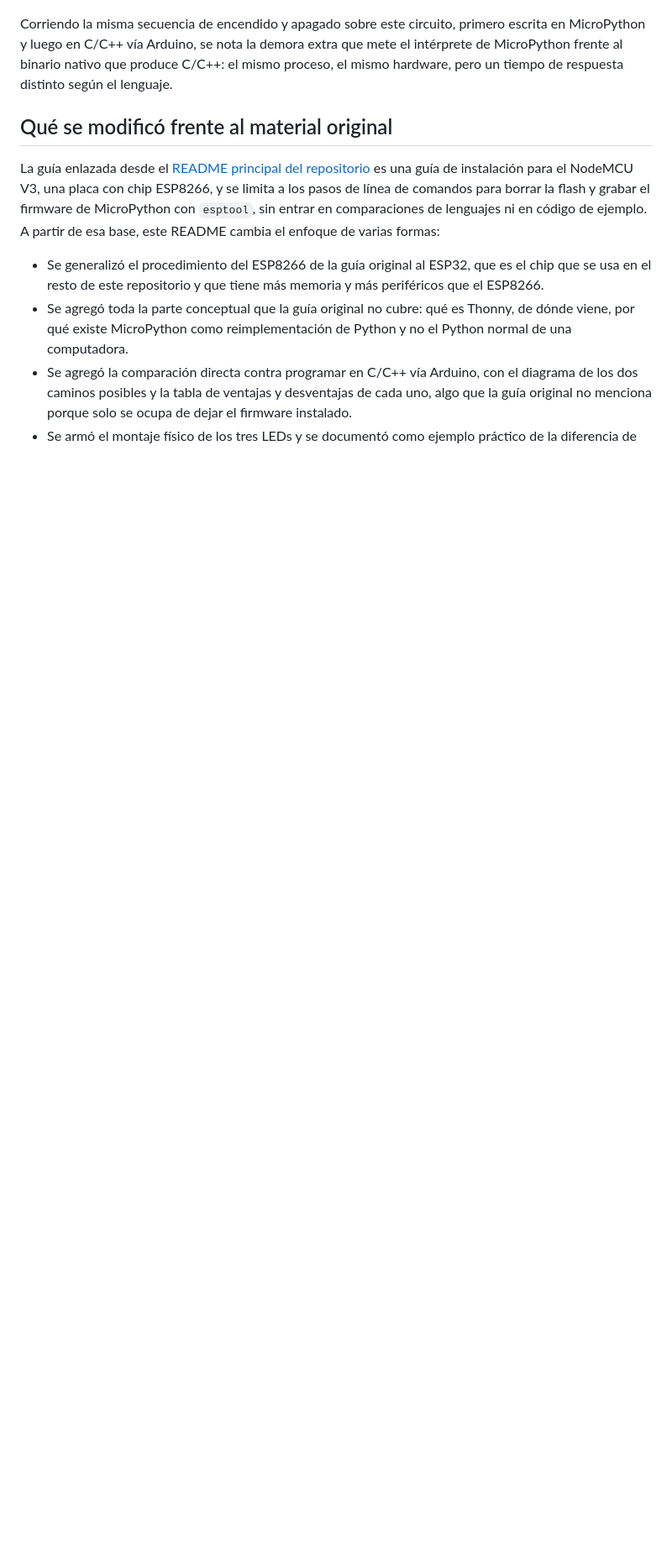
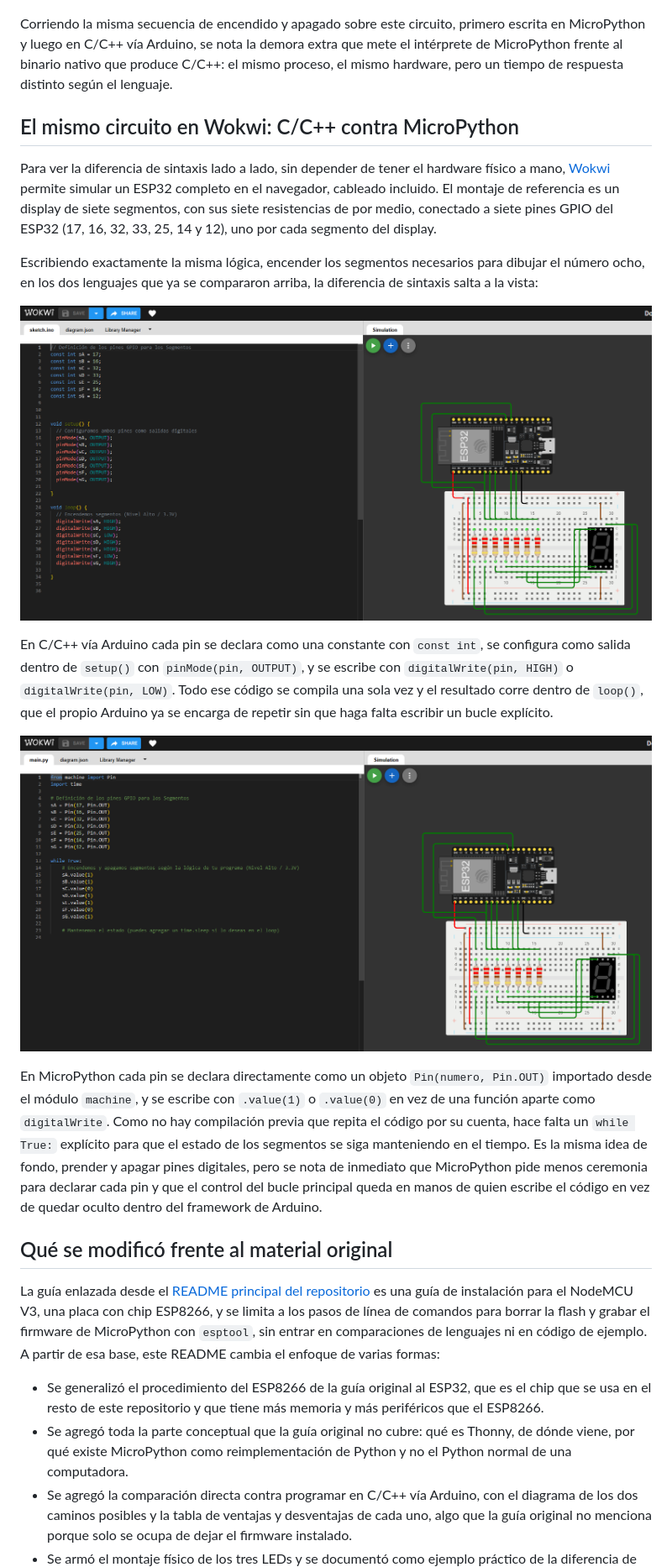
Before and after one commit to Dathinel/Sensores-Teoria, a Markdown page: 2-lenguajes-thonny/README.md, the part around the change printed below. Shown: that part at 84% size. Rendered like a GitHub page; pictures changed too: 2-lenguajes-thonny/wokwi-arduino-c.png (added), 2-lenguajes-thonny/wokwi-micropython.png (added); blank space fills up the shorter version.

```diff
--- a/2-lenguajes-thonny/README.md
+++ b/2-lenguajes-thonny/README.md
@@ -59,6 +59,20 @@ Para ver esta diferencia de velocidad en la práctica basta un montaje simple: t
 
 Corriendo la misma secuencia de encendido y apagado sobre este circuito, primero escrita en MicroPython y luego en C/C++ vía Arduino, se nota la demora extra que mete el intérprete de MicroPython frente al binario nativo que produce C/C++: el mismo proceso, el mismo hardware, pero un tiempo de respuesta distinto según el lenguaje.
 
+## El mismo circuito en Wokwi: C/C++ contra MicroPython
+
+Para ver la diferencia de sintaxis lado a lado, sin depender de tener el hardware físico a mano, [Wokwi](https://wokwi.com) permite simular un ESP32 completo en el navegador, cableado incluido. El montaje de referencia es un display de siete segmentos, con sus siete resistencias de por medio, conectado a siete pines GPIO del ESP32 (17, 16, 32, 33, 25, 14 y 12), uno por cada segmento del display.
+
+Escribiendo exactamente la misma lógica, encender los segmentos necesarios para dibujar el número ocho, en los dos lenguajes que ya se compararon arriba, la diferencia de sintaxis salta a la vista:
+
+![Simulación en Wokwi del mismo circuito programado en C/C++ vía Arduino](wokwi-arduino-c.png)
+
+En C/C++ vía Arduino cada pin se declara como una constante con `const int`, se configura como salida dentro de `setup()` con `pinMode(pin, OUTPUT)`, y se escribe con `digitalWrite(pin, HIGH)` o `digitalWrite(pin, LOW)`. Todo ese código se compila una sola vez y el resultado corre dentro de `loop()`, que el propio Arduino ya se encarga de repetir sin que haga falta escribir un bucle explícito.
+
+![Simulación en Wokwi del mismo circuito programado en MicroPython](wokwi-micropython.png)
+
+En MicroPython cada pin se declara directamente como un objeto `Pin(numero, Pin.OUT)` importado desde el módulo `machine`, y se escribe con `.value(1)` o `.value(0)` en vez de una función aparte como `digitalWrite`. Como no hay compilación previa que repita el código por su cuenta, hace falta un `while True:` explícito para que el estado de los segmentos se siga manteniendo en el tiempo. Es la misma idea de fondo, prender y apagar pines digitales, pero se nota de inmediato que MicroPython pide menos ceremonia para declarar cada pin y que el control del bucle principal queda en manos de quien escribe el código en vez de quedar oculto dentro del framework de Arduino.
+
 ## Qué se modificó frente al material original
 
 La guía enlazada desde el [README principal del repositorio](../README.md) es una guía de instalación para el NodeMCU V3, una placa con chip ESP8266, y se limita a los pasos de línea de comandos para borrar la flash y grabar el firmware de MicroPython con `esptool`, sin entrar en comparaciones de lenguajes ni en código de ejemplo. A partir de esa base, este README cambia el enfoque de varias formas:
```
Also changed, not shown: other parts of 2-lenguajes-thonny/README.md (+1 -0 lines), 3-deteccion-objetos/README.md (+10 -0 lines), 3-deteccion-objetos/diagrama-circuito-carro-moto.png (added).
